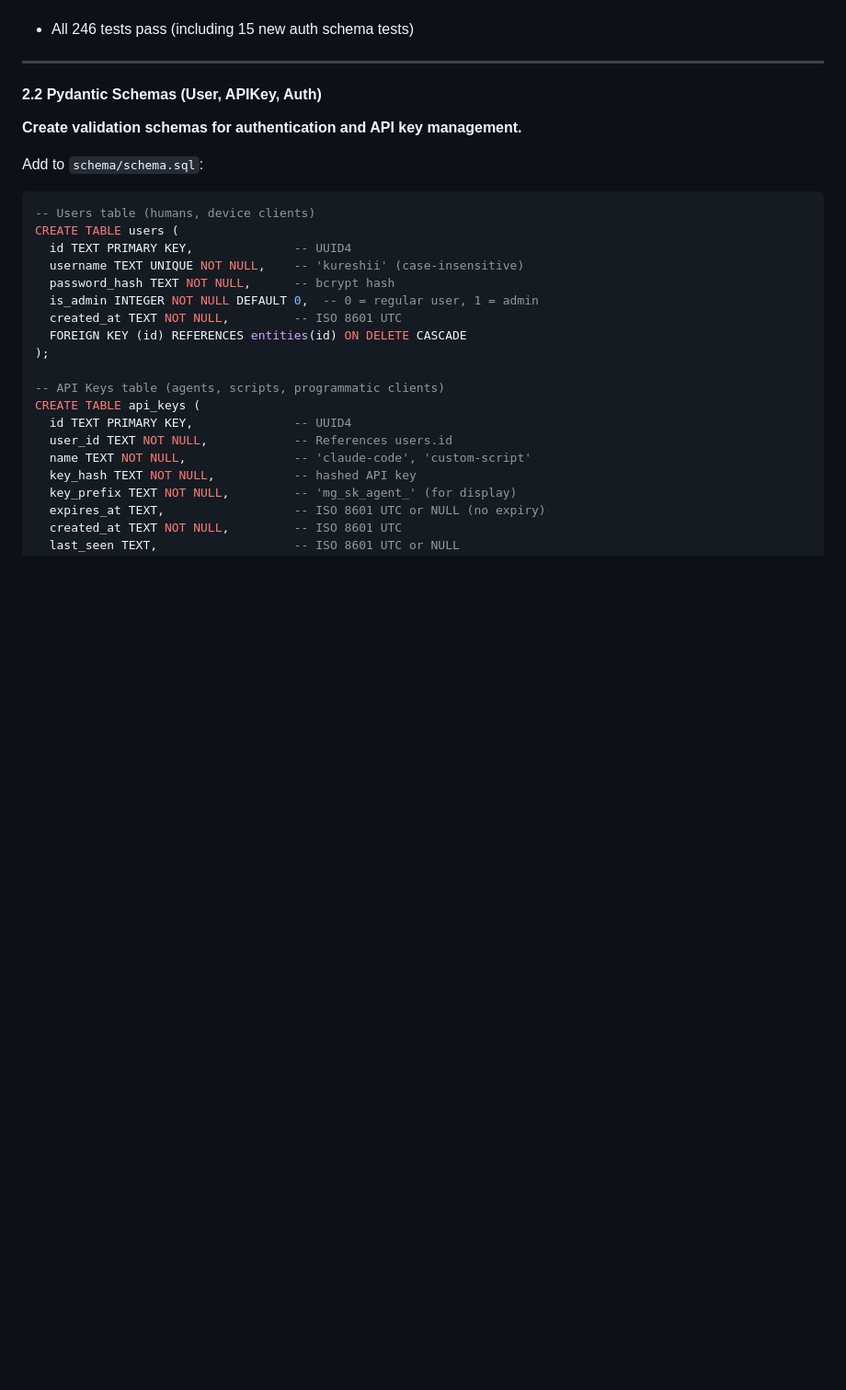
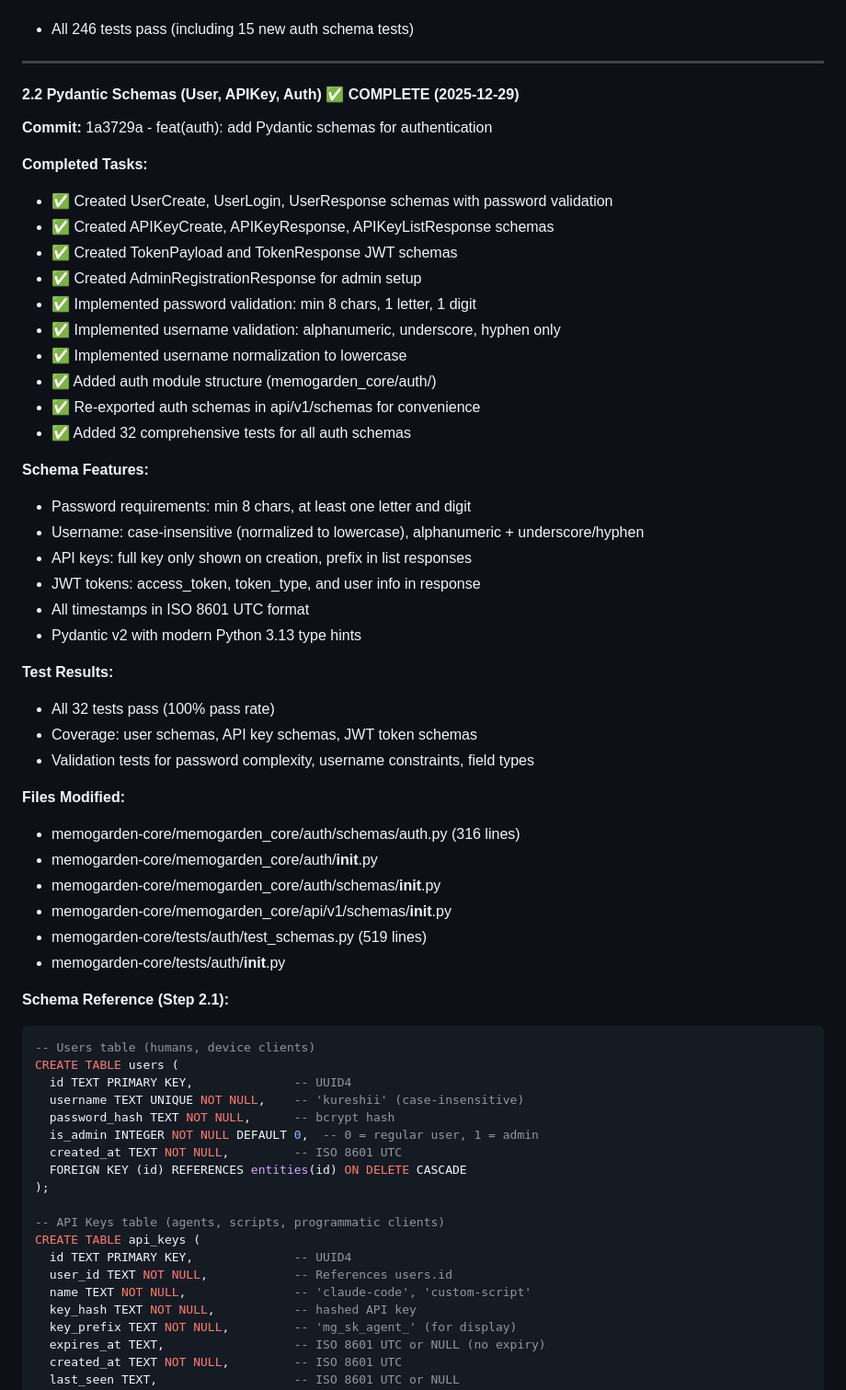
Before and after one commit to memogarden/memogarden-letta, a Markdown page: plan/implementation.md, the part around the change printed below. Shown: that part at 92% size. GitHub-like rendering; blank space fills up the shorter version.

Commit message:
docs: mark Step 2.2 (Pydantic Schemas) complete
- Update implementation.md with Step 2.2 completion status
- Add detailed completion summary and test results
- Update Next Actions to Step 2.3 (JWT Token Service)
- Update Critical Files Reference for Step 2.3

Commit 1a3729a in memogarden-core added auth schemas:
- User schemas (UserCreate, UserLogin, UserResponse)
- API key schemas (APIKeyCreate, APIKeyResponse, APIKeyListResponse)
- JWT token schemas (TokenPayload, TokenResponse)
- 32 comprehensive tests, all passing

````diff
--- a/plan/implementation.md
+++ b/plan/implementation.md
@@ -67,11 +67,44 @@ See [memogarden-core/docs/architecture.md](memogarden-core/docs/architecture.md)
 
 ---
 
-#### 2.2 Pydantic Schemas (User, APIKey, Auth)
+#### 2.2 Pydantic Schemas (User, APIKey, Auth) ✅ COMPLETE (2025-12-29)
 
-**Create validation schemas for authentication and API key management.**
+**Commit:** 1a3729a - feat(auth): add Pydantic schemas for authentication
 
-Add to `schema/schema.sql`:
+**Completed Tasks:**
+- ✅ Created UserCreate, UserLogin, UserResponse schemas with password validation
+- ✅ Created APIKeyCreate, APIKeyResponse, APIKeyListResponse schemas
+- ✅ Created TokenPayload and TokenResponse JWT schemas
+- ✅ Created AdminRegistrationResponse for admin setup
+- ✅ Implemented password validation: min 8 chars, 1 letter, 1 digit
+- ✅ Implemented username validation: alphanumeric, underscore, hyphen only
+- ✅ Implemented username normalization to lowercase
+- ✅ Added auth module structure (memogarden_core/auth/)
+- ✅ Re-exported auth schemas in api/v1/schemas for convenience
+- ✅ Added 32 comprehensive tests for all auth schemas
+
+**Schema Features:**
+- Password requirements: min 8 chars, at least one letter and digit
+- Username: case-insensitive (normalized to lowercase), alphanumeric + underscore/hyphen
+- API keys: full key only shown on creation, prefix in list responses
+- JWT tokens: access_token, token_type, and user info in response
+- All timestamps in ISO 8601 UTC format
+- Pydantic v2 with modern Python 3.13 type hints
+
+**Test Results:**
+- All 32 tests pass (100% pass rate)
+- Coverage: user schemas, API key schemas, JWT token schemas
+- Validation tests for password complexity, username constraints, field types
+
+**Files Modified:**
+- memogarden-core/memogarden_core/auth/schemas/auth.py (316 lines)
+- memogarden-core/memogarden_core/auth/__init__.py
+- memogarden-core/memogarden_core/auth/schemas/__init__.py
+- memogarden-core/memogarden_core/api/v1/schemas/__init__.py
+- memogarden-core/tests/auth/test_schemas.py (519 lines)
+- memogarden-core/tests/auth/__init__.py
+
+**Schema Reference (Step 2.1):**
 
 ```sql
 -- Users table (humans, device clients)
````
Also changed, not shown: other parts of plan/implementation.md (+10 -7 lines).
